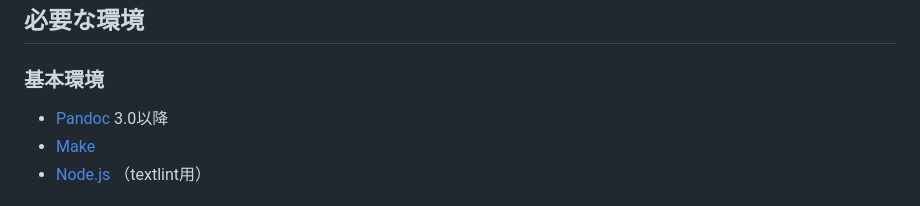
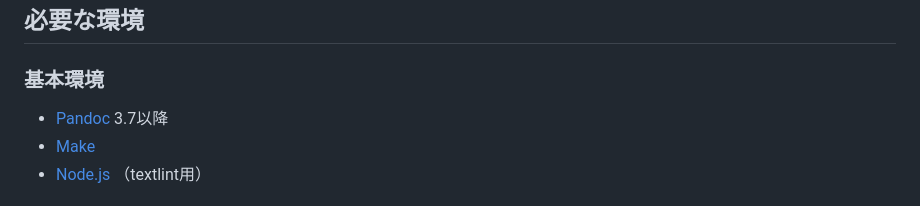
Before and after one commit to dicekanbe/pandoc-book-starter, a Markdown page: README.md, the part around the change. Drawn GitHub-style.

Commit message:
Update README to require Pandoc version 3.7 or higher

```diff
--- a/README.md
+++ b/README.md
@@ -48,7 +48,7 @@ pandoc-book-starter/
 
 ### 基本環境
 
-- [Pandoc](https://pandoc.org/) 3.0以降
+- [Pandoc](https://pandoc.org/) 3.7以降
 - [Make](https://www.gnu.org/software/make/)
 - [Node.js](https://nodejs.org/) （textlint用）
 
```
